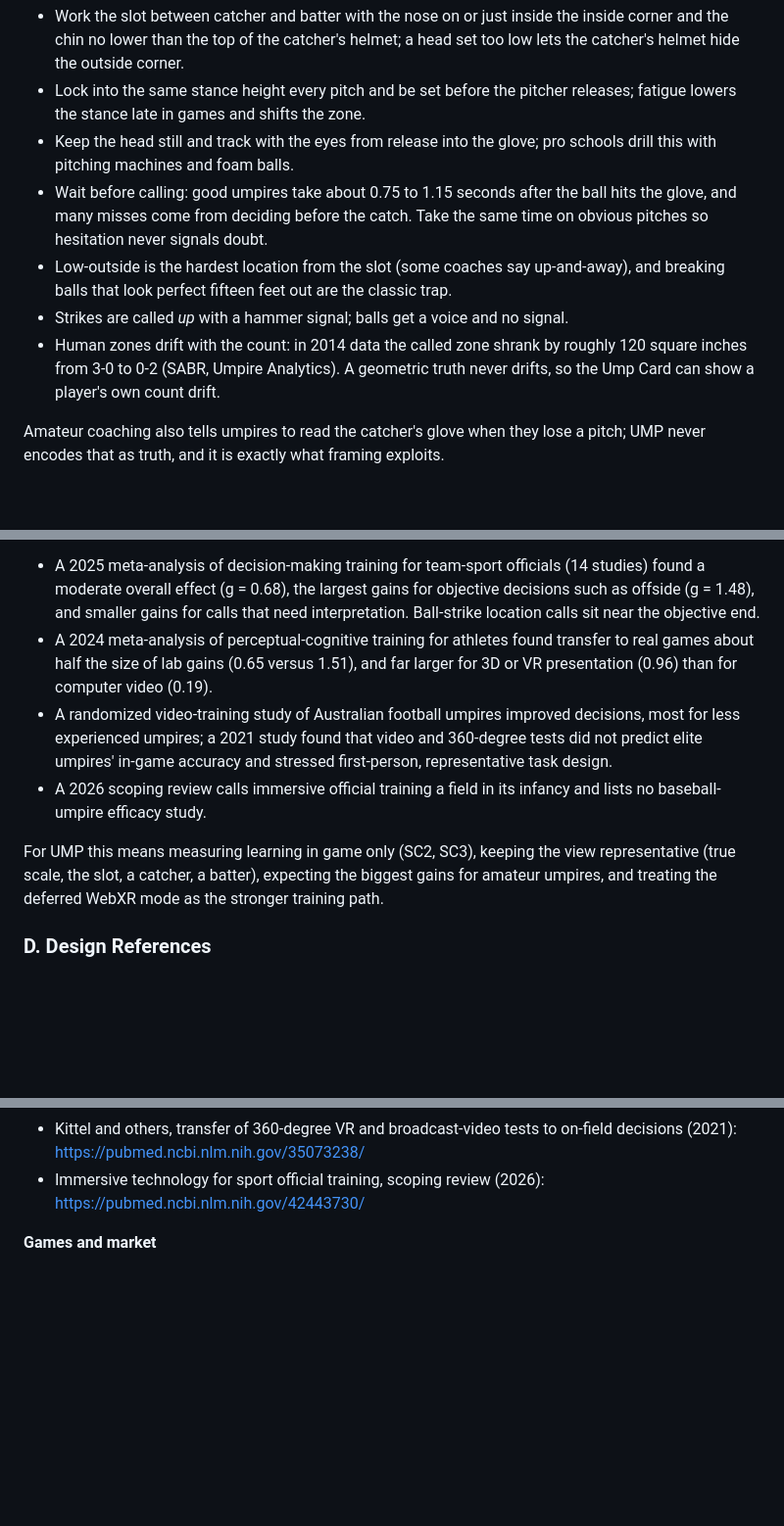
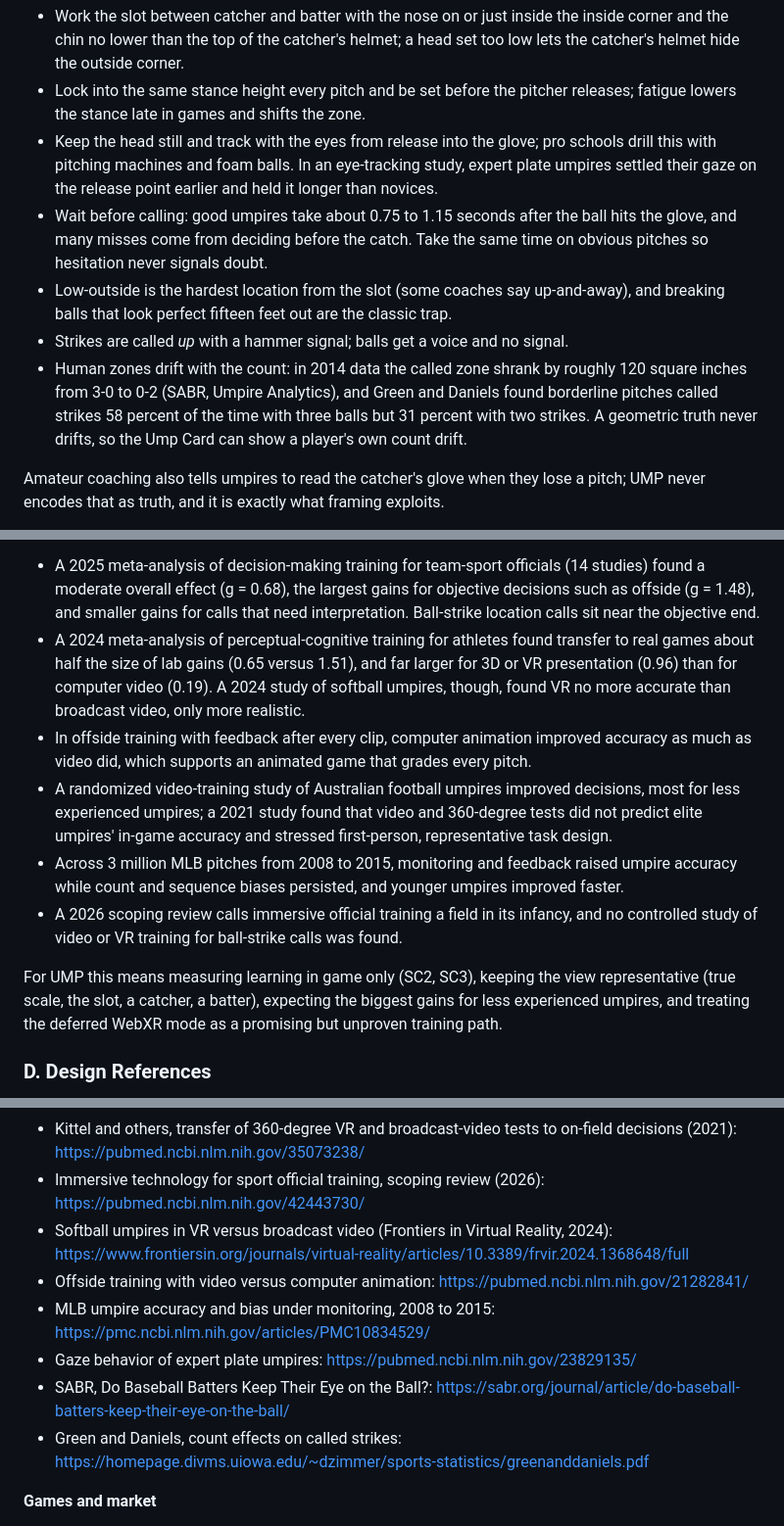
Before and after one commit to EvanMyDude/ump, a Markdown page: docs/plans/2026-10-05-0759-feat-first-person-umpire-arcade-prototype-plan.md, 3 parts joined by grey strips. Shown at 98% size. Rendered like a GitHub page; blank space fills up the shorter version.

Commit message:
Incorporate final training and perception research into plan
Temper the VR training-transfer claim with the softball-umpire VR
study, add animation-versus-video and umpire-feedback evidence, give
the 70 to 100 deg/s smooth-pursuit range, add expert gaze and count
bias findings, and note the age of the per-count run-value tables.

Claude-Session: https://claude.ai/code/session_01RNdUbW3NpQfBvMe7nFXKcK

```diff
--- a/docs/plans/2026-10-05-0759-feat-first-person-umpire-arcade-prototype-plan.md
+++ b/docs/plans/2026-10-05-0759-feat-first-person-umpire-arcade-prototype-plan.md
@@ -750,11 +750,11 @@ The site predicted its 2026 method change alone would cost one to two points, so
 
 - Work the slot between catcher and batter with the nose on or just inside the inside corner and the chin no lower than the top of the catcher's helmet; a head set too low lets the catcher's helmet hide the outside corner.
 - Lock into the same stance height every pitch and be set before the pitcher releases; fatigue lowers the stance late in games and shifts the zone.
-- Keep the head still and track with the eyes from release into the glove; pro schools drill this with pitching machines and foam balls.
+- Keep the head still and track with the eyes from release into the glove; pro schools drill this with pitching machines and foam balls. In an eye-tracking study, expert plate umpires settled their gaze on the release point earlier and held it longer than novices.
 - Wait before calling: good umpires take about 0.75 to 1.15 seconds after the ball hits the glove, and many misses come from deciding before the catch. Take the same time on obvious pitches so hesitation never signals doubt.
 - Low-outside is the hardest location from the slot (some coaches say up-and-away), and breaking balls that look perfect fifteen feet out are the classic trap.
 - Strikes are called *up* with a hammer signal; balls get a voice and no signal.
-- Human zones drift with the count: in 2014 data the called zone shrank by roughly 120 square inches from 3-0 to 0-2 (SABR, Umpire Analytics). A geometric truth never drifts, so the Ump Card can show a player's own count drift.
+- Human zones drift with the count: in 2014 data the called zone shrank by roughly 120 square inches from 3-0 to 0-2 (SABR, Umpire Analytics), and Green and Daniels found borderline pitches called strikes 58 percent of the time with three balls but 31 percent with two strikes. A geometric truth never drifts, so the Ump Card can show a player's own count drift.
 
 Amateur coaching also tells umpires to read the catcher's glove when they lose a pitch; UMP never encodes that as truth, and it is exactly what framing exploits.
 
@@ -772,11 +772,13 @@ Professional umpires are uncertain across a band about three inches wide on each
 **Will it train real umpires?** The evidence from other sports is encouraging but bounded.
 
 - A 2025 meta-analysis of decision-making training for team-sport officials (14 studies) found a moderate overall effect (g = 0.68), the largest gains for objective decisions such as offside (g = 1.48), and smaller gains for calls that need interpretation. Ball-strike location calls sit near the objective end.
-- A 2024 meta-analysis of perceptual-cognitive training for athletes found transfer to real games about half the size of lab gains (0.65 versus 1.51), and far larger for 3D or VR presentation (0.96) than for computer video (0.19).
+- A 2024 meta-analysis of perceptual-cognitive training for athletes found transfer to real games about half the size of lab gains (0.65 versus 1.51), and far larger for 3D or VR presentation (0.96) than for computer video (0.19). A 2024 study of softball umpires, though, found VR no more accurate than broadcast video, only more realistic.
+- In offside training with feedback after every clip, computer animation improved accuracy as much as video did, which supports an animated game that grades every pitch.
 - A randomized video-training study of Australian football umpires improved decisions, most for less experienced umpires; a 2021 study found that video and 360-degree tests did not predict elite umpires' in-game accuracy and stressed first-person, representative task design.
-- A 2026 scoping review calls immersive official training a field in its infancy and lists no baseball-umpire efficacy study.
+- Across 3 million MLB pitches from 2008 to 2015, monitoring and feedback raised umpire accuracy while count and sequence biases persisted, and younger umpires improved faster.
+- A 2026 scoping review calls immersive official training a field in its infancy, and no controlled study of video or VR training for ball-strike calls was found.
 
-For UMP this means measuring learning in game only (SC2, SC3), keeping the view representative (true scale, the slot, a catcher, a batter), expecting the biggest gains for amateur umpires, and treating the deferred WebXR mode as the stronger training path.
+For UMP this means measuring learning in game only (SC2, SC3), keeping the view representative (true scale, the slot, a catcher, a batter), expecting the biggest gains for less experienced umpires, and treating the deferred WebXR mode as a promising but unproven training path.
 
 ### D. Design References
 
@@ -900,6 +902,12 @@ These notes explain R24 and KD6; they are research, not legal advice, and a lawy
 - Larkin and others, video-based training for Australian football umpires (2018): https://pubmed.ncbi.nlm.nih.gov/28282740/
 - Kittel and others, transfer of 360-degree VR and broadcast-video tests to on-field decisions (2021): https://pubmed.ncbi.nlm.nih.gov/35073238/
 - Immersive technology for sport official training, scoping review (2026): https://pubmed.ncbi.nlm.nih.gov/42443730/
+- Softball umpires in VR versus broadcast video (Frontiers in Virtual Reality, 2024): https://www.frontiersin.org/journals/virtual-reality/articles/10.3389/frvir.2024.1368648/full
+- Offside training with video versus computer animation: https://pubmed.ncbi.nlm.nih.gov/21282841/
+- MLB umpire accuracy and bias under monitoring, 2008 to 2015: https://pmc.ncbi.nlm.nih.gov/articles/PMC10834529/
+- Gaze behavior of expert plate umpires: https://pubmed.ncbi.nlm.nih.gov/23829135/
+- SABR, Do Baseball Batters Keep Their Eye on the Ball?: https://sabr.org/journal/article/do-baseball-batters-keep-their-eye-on-the-ball/
+- Green and Daniels, count effects on called strikes: https://homepage.divms.uiowa.edu/~dzimmer/sports-statistics/greenanddaniels.pdf
 
 **Games and market**
 
```
Also changed, not shown: other parts of docs/plans/2026-10-05-0759-feat-first-person-umpire-arcade-prototype-plan.md (+2 -2 lines).
